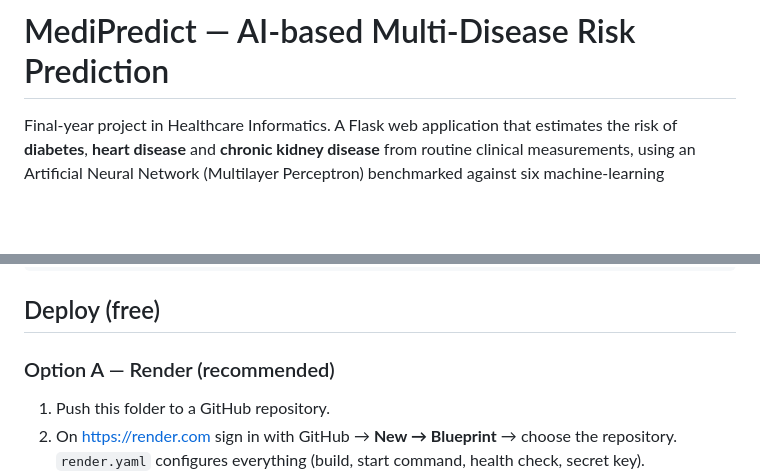
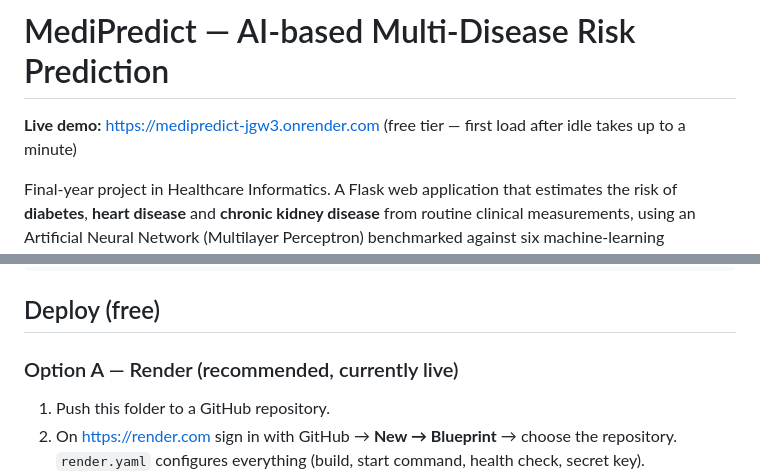
Before and after one commit to shivaraaman/medipredict, a Markdown page: README.md, 2 parts joined by grey strips. Drawn GitHub-style; blank space fills up the shorter version.

Commit message:
README: add live demo link
Co-Authored-By: Claude Opus 5.5 <noreply@anthropic.com>
Claude-Session: https://claude.ai/code/session_014Lrx6SFFt2FJcA2tC6wakb

```diff
--- a/README.md
+++ b/README.md
@@ -9,6 +9,8 @@ pinned: false
 ---
 
 # MediPredict — AI-based Multi-Disease Risk Prediction
+
+**Live demo:** https://medipredict-jgw3.onrender.com  (free tier — first load after idle takes up to a minute)
 
 Final-year project in Healthcare Informatics. A Flask web application that estimates the risk of
 **diabetes**, **heart disease** and **chronic kidney disease** from routine clinical measurements,
@@ -56,7 +58,7 @@ pytest -q                 # check the app still works with the new models
 
 ## Deploy (free)
 
-### Option A — Render (recommended)
+### Option A — Render (recommended, currently live)
 1. Push this folder to a GitHub repository.
 2. On https://render.com sign in with GitHub → **New → Blueprint** → choose the repository.
    `render.yaml` configures everything (build, start command, health check, secret key).
```
